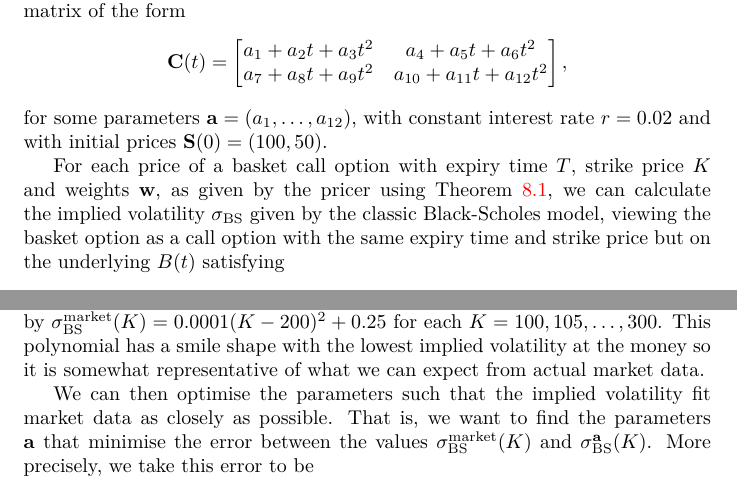
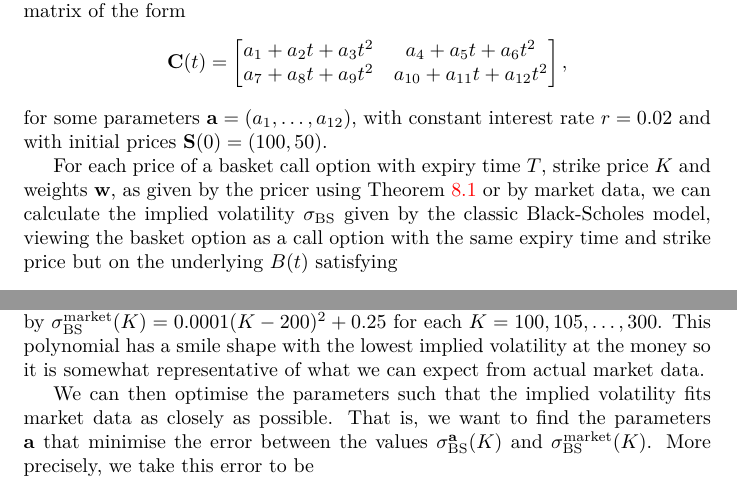
Before and after one commit to tomferon/msc-uoy-dissertation, a LaTeX thesis (dissertation.tex): two parts of page 61 of 66, joined at a grey line, cut so that both start at the same text. Compiled offline with pdfLaTeX.

Commit message:
More tweaks

```diff
--- a/dissertation.tex
+++ b/dissertation.tex
@@ -2421,7 +2421,7 @@ Consider the model from Section~\ref{sec:generalisation} with two risky assets a
 \end{align*}
 for some parameters $\mathbf{a} = (a_1, \ldots, a_{12})$, with constant interest rate $r = 0.02$ and with initial prices $\mathbf{S}(0) = (100, 50)$.
 
-For each price of a basket call option with expiry time $T$, strike price $K$ and weights $\mathbf{w}$, as given by the pricer using Theorem~\ref{thm:generalisation}, we can calculate the implied volatility $\sigma_\text{BS}$ given by the classic Black-Scholes model, viewing the basket option as a call option with the same expiry time and strike price but on the underlying $B(t)$ satisfying
+For each price of a basket call option with expiry time $T$, strike price $K$ and weights $\mathbf{w}$, as given by the pricer using Theorem~\ref{thm:generalisation} or by market data, we can calculate the implied volatility $\sigma_\text{BS}$ given by the classic Black-Scholes model, viewing the basket option as a call option with the same expiry time and strike price but on the underlying $B(t)$ satisfying
 \begin{align*}
   \mathrm{d}B(t) = r B(t) \mathrm{d}t + \sigma_\text{BS} B(t) \mathrm{d}W^Q(t).
 \end{align*}
@@ -2431,7 +2431,7 @@ In particular, for any choice of parameters $\mathbf{a}$, we can fix $T=1$ and $
 
 Since we do not have actual market data, let us pretend, for the sake of this example, that the implied volatility of the prices of the options traded on the market with expiry time $T=1$, weights $\mathbf{w}=(1,2)$ and strike price $K$, are given by $\sigma^\text{market}_\text{BS}(K) = 0.0001 (K - 200)^2 + 0.25$ for each $K=100,105,\ldots,300$. This polynomial has a smile shape with the lowest implied volatility at the money so it is somewhat representative of what we can expect from actual market data.
 
-We can then optimise the parameters such that the implied volatility fit market data as closely as possible. That is, we want to find the parameters $\mathbf{a}$ that minimise the error between the values $\sigma_\text{BS}^\text{market}(K)$ and $\sigma_\text{BS}^\mathbf{a}(K)$. More precisely, we take this error to be
+We can then optimise the parameters such that the implied volatility fits market data as closely as possible. That is, we want to find the parameters $\mathbf{a}$ that minimise the error between the values $\sigma_\text{BS}^\mathbf{a}(K)$ and $\sigma_\text{BS}^\text{market}(K)$. More precisely, we take this error to be
 \begin{align*}
   \sum_{K = 100,105,\ldots,300} \left( \sigma_\text{BS}^\text{market}(K) - \sigma_\text{BS}^\mathbf{a}(K) \right)^2.
 \end{align*}
```
